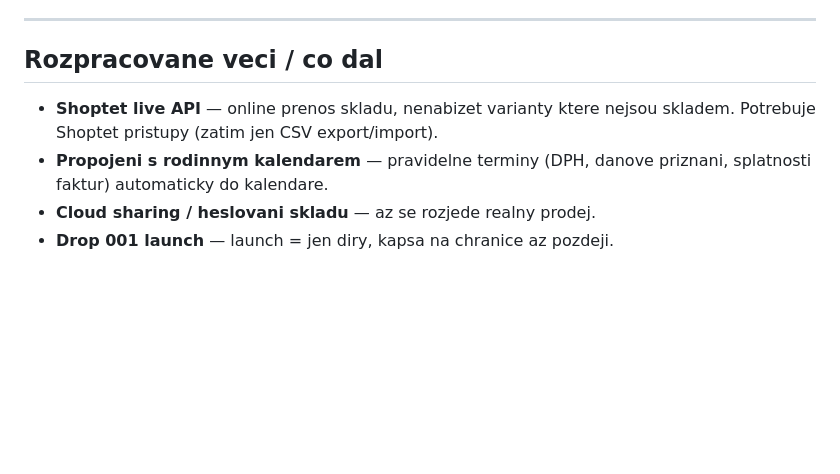
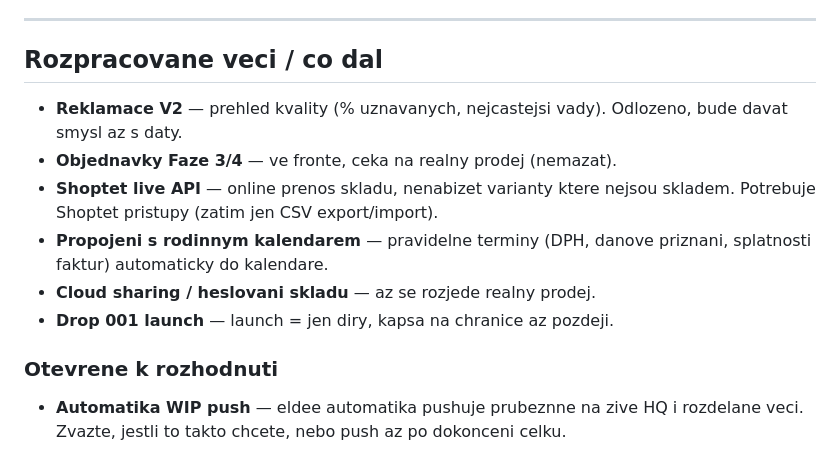
Before and after one commit to eldee-cz/eldee-hq, a Markdown page: docs/kontext.md, the part around one of its changes. Rendered like a GitHub page; blank space fills up the shorter version.

```diff
--- a/docs/kontext.md
+++ b/docs/kontext.md
@@ -109,7 +140,12 @@ Sdileni s Hledikerm: tlacitko Zaloha (JSON soubor) → prenest do eldee-business
 
 ## Rozpracovane veci / co dal
 
+- **Reklamace V2** — prehled kvality (% uznavanych, nejcastejsi vady). Odlozeno, bude davat smysl az s daty.
+- **Objednavky Faze 3/4** — ve fronte, ceka na realny prodej (nemazat).
 - **Shoptet live API** — online prenos skladu, nenabizet varianty ktere nejsou skladem. Potrebuje Shoptet pristupy (zatim jen CSV export/import).
 - **Propojeni s rodinnym kalendarem** — pravidelne terminy (DPH, danove priznani, splatnosti faktur) automaticky do kalendare.
 - **Cloud sharing / heslovani skladu** — az se rozjede realny prodej.
 - **Drop 001 launch** — launch = jen diry, kapsa na chranice az pozdeji.
+
+### Otevrene k rozhodnuti
+- **Automatika WIP push** — eldee automatika pushuje prubeznne na zive HQ i rozdelane veci. Zvazte, jestli to takto chcete, nebo push az po dokonceni celku.
```
Also changed, not shown: other parts of docs/kontext.md (+31 -0 lines).
